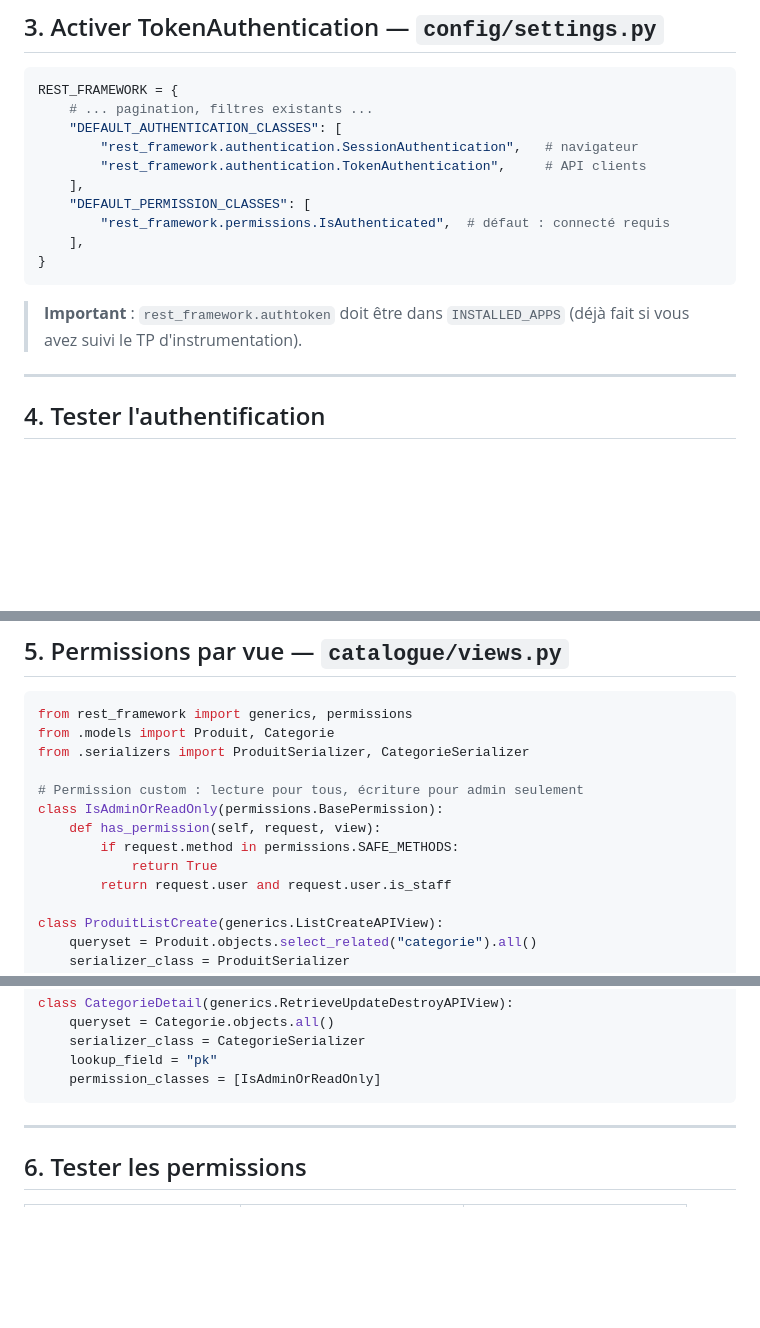
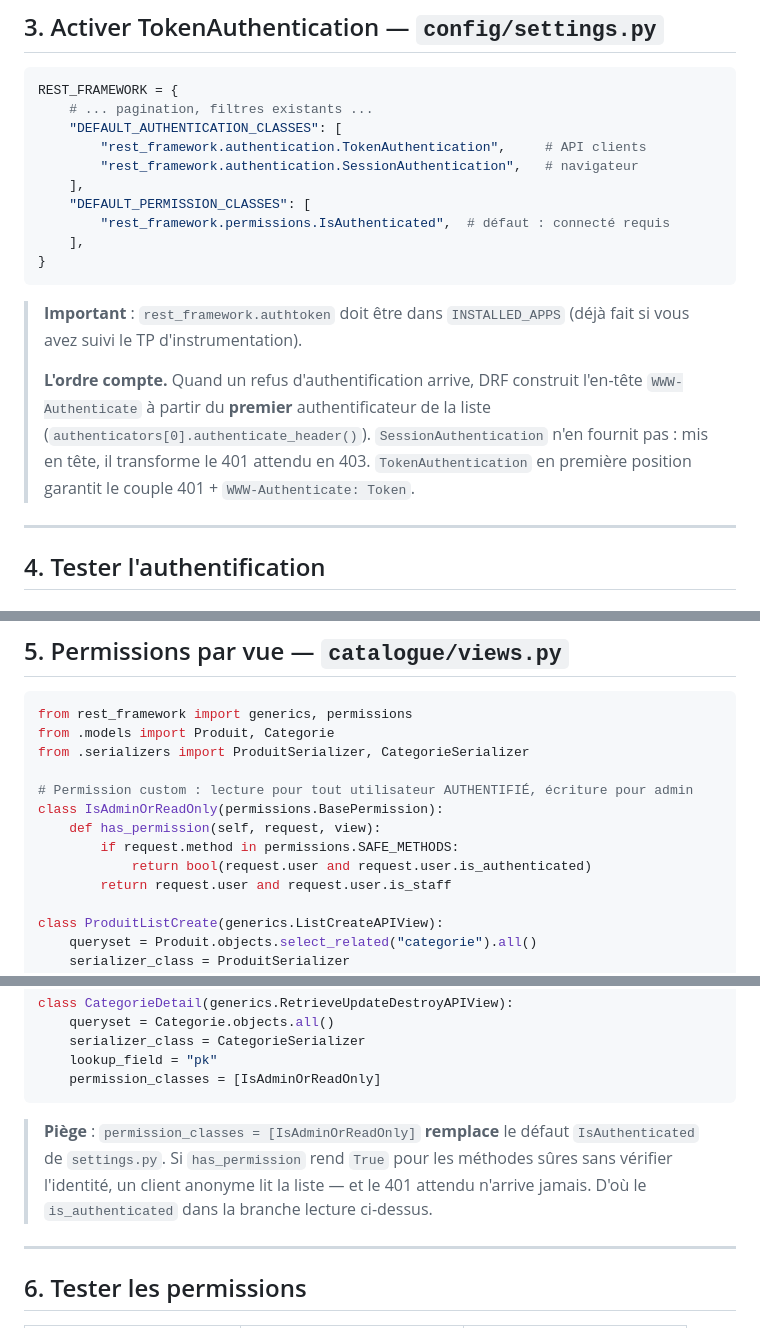
Before and after one commit to Kodoque1/django, a Markdown page: tp-instrumentation/TP-JOUR4.md, 3 parts joined by grey strips. GitHub-like rendering; blank space fills up the shorter version.

Commit message:
Fix TP-JOUR4 : ordre des authentificateurs (Token en 1er pour le 401) et is_authenticated en lecture — vérifié 7/7 en env frais

````diff
--- a/tp-instrumentation/TP-JOUR4.md
+++ b/tp-instrumentation/TP-JOUR4.md
@@ -57,8 +57,8 @@ exit()
 REST_FRAMEWORK = {
     # ... pagination, filtres existants ...
     "DEFAULT_AUTHENTICATION_CLASSES": [
+        "rest_framework.authentication.TokenAuthentication",     # API clients
         "rest_framework.authentication.SessionAuthentication",   # navigateur
-        "rest_framework.authentication.TokenAuthentication",     # API clients
     ],
     "DEFAULT_PERMISSION_CLASSES": [
         "rest_framework.permissions.IsAuthenticated",  # défaut : connecté requis
@@ -67,6 +67,12 @@ REST_FRAMEWORK = {
 ```
 
 > **Important** : `rest_framework.authtoken` doit être dans `INSTALLED_APPS` (déjà fait si vous avez suivi le TP d'instrumentation).
+>
+> **L'ordre compte.** Quand un refus d'authentification arrive, DRF construit l'en-tête
+> `WWW-Authenticate` à partir du **premier** authentificateur de la liste
+> (`authenticators[0].authenticate_header()`). `SessionAuthentication` n'en fournit
+> pas : mis en tête, il transforme le 401 attendu en 403. `TokenAuthentication`
+> en première position garantit le couple 401 + `WWW-Authenticate: Token`.
 
 ---
 
@@ -105,11 +111,11 @@ from rest_framework import generics, permissions
 from .models import Produit, Categorie
 from .serializers import ProduitSerializer, CategorieSerializer
 
-# Permission custom : lecture pour tous, écriture pour admin seulement
+# Permission custom : lecture pour tout utilisateur AUTHENTIFIÉ, écriture pour admin
 class IsAdminOrReadOnly(permissions.BasePermission):
     def has_permission(self, request, view):
         if request.method in permissions.SAFE_METHODS:
-            return True
+            return bool(request.user and request.user.is_authenticated)
         return request.user and request.user.is_staff
 
 class ProduitListCreate(generics.ListCreateAPIView):
@@ -135,6 +141,11 @@ class CategorieDetail(generics.RetrieveUpdateDestroyAPIView):
     lookup_field = "pk"
     permission_classes = [IsAdminOrReadOnly]
 ```
+
+> **Piège** : `permission_classes = [IsAdminOrReadOnly]` **remplace** le défaut
+> `IsAuthenticated` de `settings.py`. Si `has_permission` rend `True` pour les méthodes
+> sûres sans vérifier l'identité, un client anonyme lit la liste — et le 401 attendu
+> n'arrive jamais. D'où le `is_authenticated` dans la branche lecture ci-dessus.
 
 ---
 
````
Also changed, not shown: other parts of tp-instrumentation/TP-JOUR4.md (+2 -2 lines).
